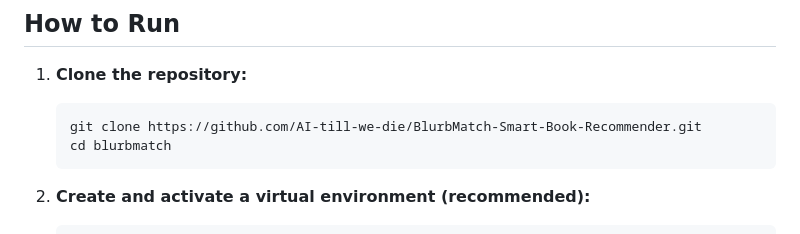
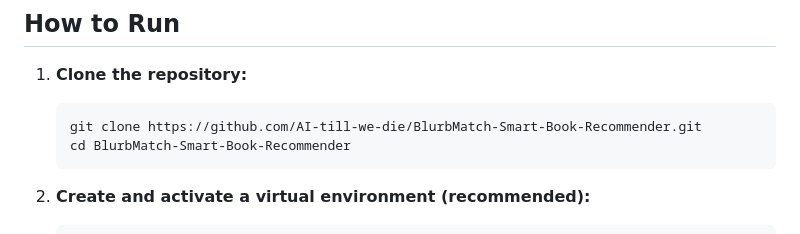
Before and after one commit to AI-till-we-die/BlurbMatch---Smart-Book-Recommender, a Markdown page: readme.md, the part around the change. Drawn GitHub-style.

````diff
--- a/readme.md
+++ b/readme.md
@@ -81,7 +81,7 @@ blurbmatch/
 
     ```bash
     git clone https://github.com/AI-till-we-die/BlurbMatch-Smart-Book-Recommender.git
-    cd blurbmatch
+    cd BlurbMatch-Smart-Book-Recommender
     ```
 2.  **Create and activate a virtual environment (recommended):**
 
````
